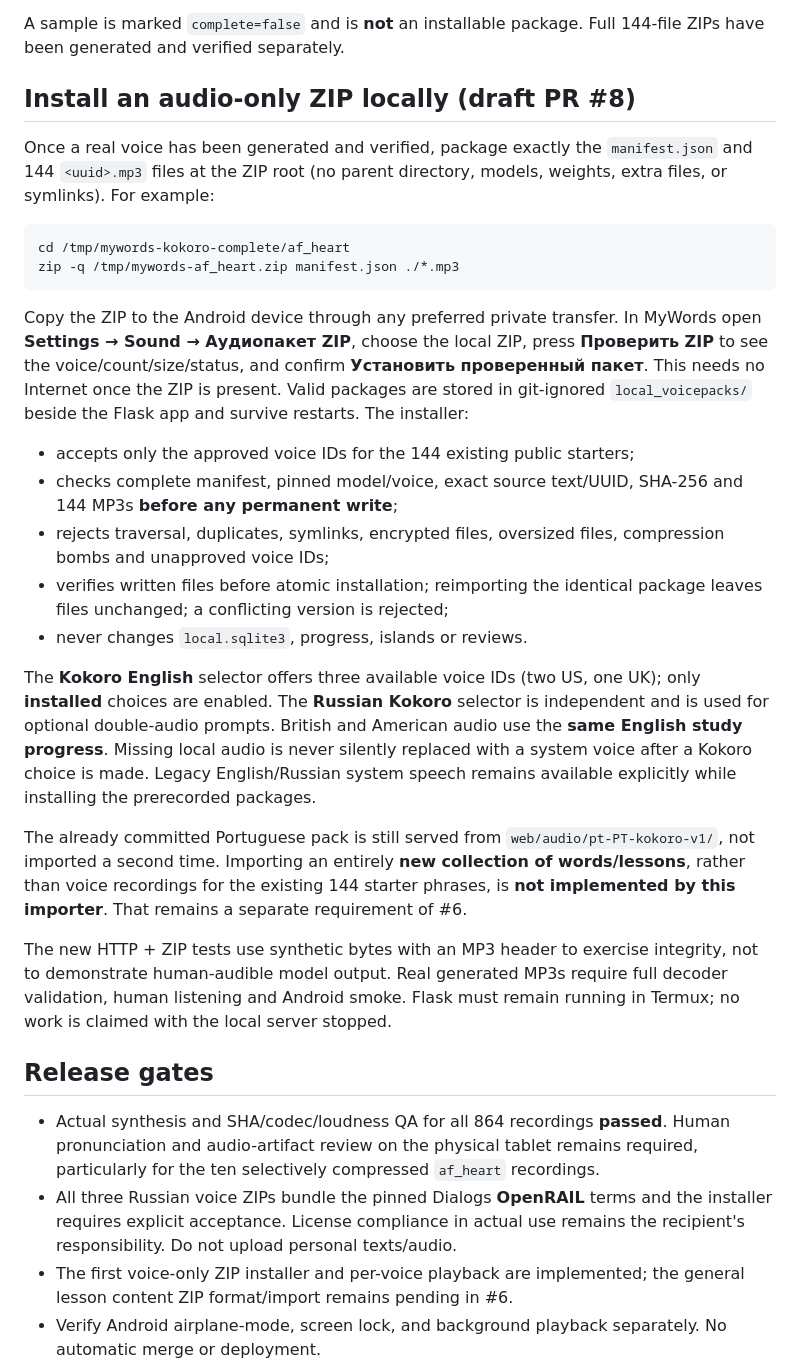
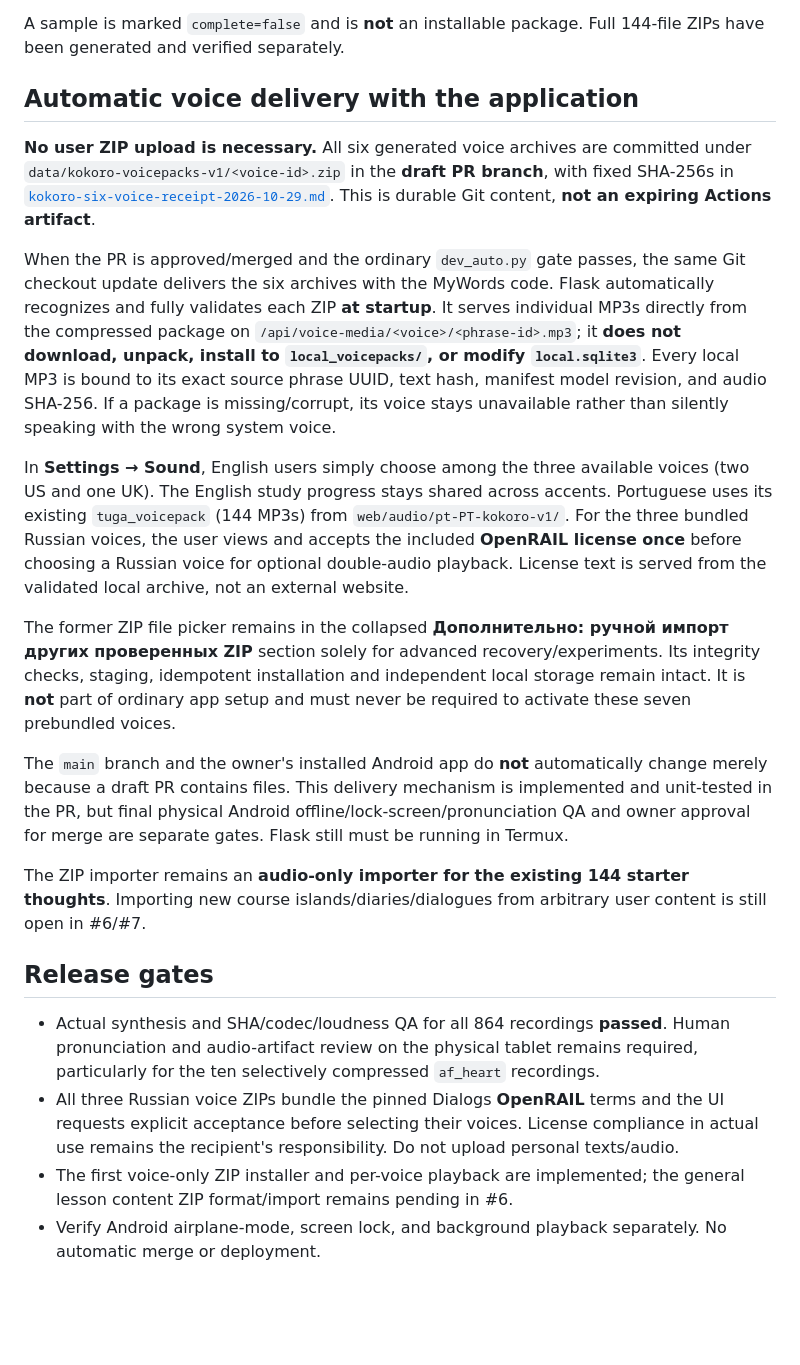
Before and after one commit to Dmitry-dev-pet/mywords-local, a Markdown page: docs/kokoro-voicepacks.md, the part around the change. Drawn GitHub-style; blank space fills up the shorter version.

Commit message:
docs: describe automatic bundled Kokoro voices, no manual ZIP steps

````diff
--- a/docs/kokoro-voicepacks.md
+++ b/docs/kokoro-voicepacks.md
@@ -93,51 +93,48 @@ Russian checkpoint/voice SHA-256s are stored during generation.
 
 A sample is marked `complete=false` and is **not** an installable package. Full 144-file ZIPs have been generated and verified separately.
 
-## Install an audio-only ZIP locally (draft PR #8)
+## Automatic voice delivery with the application
 
-Once a real voice has been generated and verified, package exactly the
-`manifest.json` and 144 `<uuid>.mp3` files at the ZIP root (no parent
-directory, models, weights, extra files, or symlinks). For example:
+**No user ZIP upload is necessary.** All six generated voice archives are
+committed under `data/kokoro-voicepacks-v1/<voice-id>.zip` in the **draft PR
+branch**, with fixed SHA-256s in
+[`kokoro-six-voice-receipt-2026-10-29.md`](kokoro-six-voice-receipt-2026-10-29.md).
+This is durable Git content, **not an expiring Actions artifact**.
 
-```bash
-cd /tmp/mywords-kokoro-complete/af_heart
-zip -q /tmp/mywords-af_heart.zip manifest.json ./*.mp3
-```
+When the PR is approved/merged and the ordinary `dev_auto.py` gate passes,
+the same Git checkout update delivers the six archives with the MyWords code.
+Flask automatically recognizes and fully validates each ZIP **at startup**.
+It serves individual MP3s directly from the compressed package on
+`/api/voice-media/<voice>/<phrase-id>.mp3`; it **does not download, unpack,
+install to `local_voicepacks/`, or modify `local.sqlite3`**. Every local
+MP3 is bound to its exact source phrase UUID, text hash, manifest model
+revision, and audio SHA-256. If a package is missing/corrupt, its voice stays
+unavailable rather than silently speaking with the wrong system voice.
 
-Copy the ZIP to the Android device through any preferred private transfer.
-In MyWords open **Settings → Sound → Аудиопакет ZIP**, choose the local ZIP,
-press **Проверить ZIP** to see the voice/count/size/status, and confirm
-**Установить проверенный пакет**. This needs no Internet once the ZIP
-is present. Valid packages are stored in git-ignored `local_voicepacks/`
-beside the Flask app and survive restarts. The installer:
-- accepts only the approved voice IDs for the 144 existing public starters;
-- checks complete manifest, pinned model/voice, exact source text/UUID,
-  SHA-256 and 144 MP3s **before any permanent write**;
-- rejects traversal, duplicates, symlinks, encrypted files, oversized files,
-  compression bombs and unapproved voice IDs;
-- verifies written files before atomic installation; reimporting the
-  identical package leaves files unchanged; a conflicting version is rejected;
-- never changes `local.sqlite3`, progress, islands or reviews.
+In **Settings → Sound**, English users simply choose among the three
+available voices (two US and one UK). The English study progress stays shared
+across accents. Portuguese uses its existing `tuga_voicepack` (144 MP3s)
+from `web/audio/pt-PT-kokoro-v1/`. For the three bundled Russian voices,
+the user views and accepts the included **OpenRAIL license once** before
+choosing a Russian voice for optional double-audio playback. License text
+is served from the validated local archive, not an external website.
 
-The **Kokoro English** selector offers three available voice IDs (two US,
-one UK); only **installed** choices are enabled. The **Russian Kokoro**
-selector is independent and is used for optional double-audio prompts.
-British and American audio use the **same English study progress**. Missing
-local audio is never silently replaced with a system voice after a Kokoro
-choice is made. Legacy English/Russian system speech remains available
-explicitly while installing the prerecorded packages.
+The former ZIP file picker remains in the collapsed
+**Дополнительно: ручной импорт других проверенных ZIP** section solely for
+advanced recovery/experiments. Its integrity checks, staging, idempotent
+installation and independent local storage remain intact. It is **not**
+part of ordinary app setup and must never be required to activate these
+seven prebundled voices.
 
-The already committed Portuguese pack is still served from
-`web/audio/pt-PT-kokoro-v1/`, not imported a second time. Importing an
-entirely **new collection of words/lessons**, rather than voice recordings
-for the existing 144 starter phrases, is **not implemented by this importer**.
-That remains a separate requirement of #6.
+The `main` branch and the owner's installed Android app do **not**
+automatically change merely because a draft PR contains files. This
+delivery mechanism is implemented and unit-tested in the PR, but final
+physical Android offline/lock-screen/pronunciation QA and owner approval
+for merge are separate gates. Flask still must be running in Termux.
 
-The new HTTP + ZIP tests use synthetic bytes with an MP3 header to exercise
-integrity, not to demonstrate human-audible model output. Real generated
-MP3s require full decoder validation, human listening and Android smoke.
-Flask must remain running in Termux; no work is claimed with the local
-server stopped.
+The ZIP importer remains an **audio-only importer for the existing
+144 starter thoughts**. Importing new course islands/diaries/dialogues
+from arbitrary user content is still open in #6/#7.
 
 ## Release gates
 
@@ -145,7 +142,7 @@ server stopped.
   Human pronunciation and audio-artifact review on the physical tablet remains required,
   particularly for the ten selectively compressed `af_heart` recordings.
 - All three Russian voice ZIPs bundle the pinned Dialogs **OpenRAIL** terms and
-  the installer requires explicit acceptance. License compliance in actual use
+  the UI requests explicit acceptance before selecting their voices. License compliance in actual use
   remains the recipient's responsibility. Do not upload personal texts/audio.
 - The first voice-only ZIP installer and per-voice playback are implemented;
   the general lesson content ZIP format/import remains pending in #6.
````
